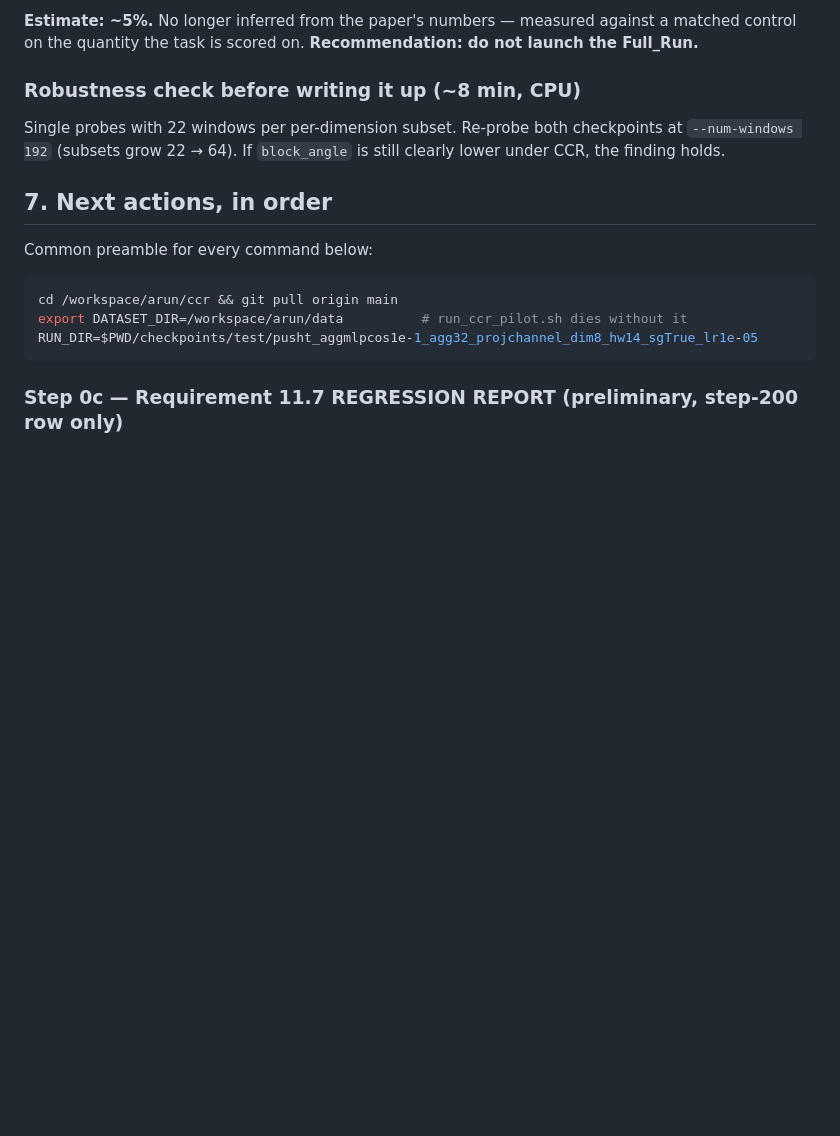
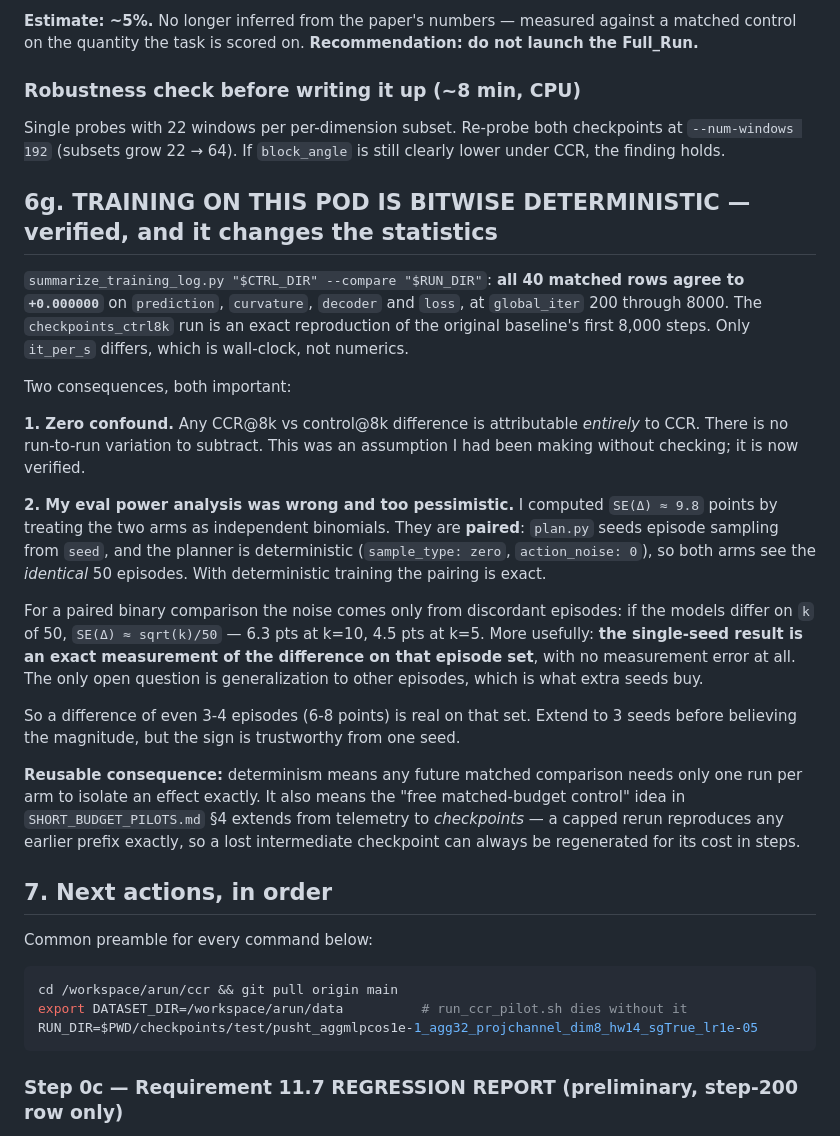
Before and after one commit to Subaru-5999/temporal_straightening_b200_latest_final, a Markdown page: PROGRESS_CCR.md, the part around the change. GitHub-like rendering; blank space fills up the shorter version.

Commit message:
Verify training is bitwise deterministic; correct the eval power analysis
All 40 matched telemetry rows between checkpoints_ctrl8k and the original baseline agree to +0.000000 on every term at iterations 200 through 8000, so the control is an exact reproduction of the baseline's first 8000 steps and any CCR-vs-control difference is attributable entirely to CCR. This also corrects my earlier SE estimate of 9.8 points, which wrongly treated the two arms as independent binomials: plan.py seeds episode sampling, the planner is deterministic, and training is deterministic, so the comparison is exactly paired on the same 50 episodes. Noise comes only from discordant episodes, sqrt(k)/50, and the single-seed result is an exact measurement on that episode set with generalization the only open question. Reusable consequence: a lost intermediate checkpoint can always be regenerated exactly by a capped rerun.

```diff
--- a/PROGRESS_CCR.md
+++ b/PROGRESS_CCR.md
@@ -454,6 +454,38 @@ Single probes with 22 windows per per-dimension subset. Re-probe both checkpoint
 `--num-windows 192` (subsets grow 22 → 64). If `block_angle` is still clearly lower under CCR, the
 finding holds.
 
+## 6g. TRAINING ON THIS POD IS BITWISE DETERMINISTIC — verified, and it changes the statistics
+
+`summarize_training_log.py "$CTRL_DIR" --compare "$RUN_DIR"`: **all 40 matched rows agree to
+`+0.000000`** on `prediction`, `curvature`, `decoder` and `loss`, at `global_iter` 200 through 8000.
+The `checkpoints_ctrl8k` run is an exact reproduction of the original baseline's first 8,000 steps.
+Only `it_per_s` differs, which is wall-clock, not numerics.
+
+Two consequences, both important:
+
+**1. Zero confound.** Any CCR@8k vs control@8k difference is attributable *entirely* to CCR. There is
+no run-to-run variation to subtract. This was an assumption I had been making without checking; it is
+now verified.
+
+**2. My eval power analysis was wrong and too pessimistic.** I computed `SE(Δ) ≈ 9.8` points by
+treating the two arms as independent binomials. They are **paired**: `plan.py` seeds episode sampling
+from `seed`, and the planner is deterministic (`sample_type: zero`, `action_noise: 0`), so both arms
+see the *identical* 50 episodes. With deterministic training the pairing is exact.
+
+For a paired binary comparison the noise comes only from discordant episodes: if the models differ on
+`k` of 50, `SE(Δ) ≈ sqrt(k)/50` — 6.3 pts at k=10, 4.5 pts at k=5. More usefully: **the single-seed
+result is an exact measurement of the difference on that episode set**, with no measurement error at
+all. The only open question is generalization to other episodes, which is what extra seeds buy.
+
+So a difference of even 3-4 episodes (6-8 points) is real on that set. Extend to 3 seeds before
+believing the magnitude, but the sign is trustworthy from one seed.
+
+**Reusable consequence:** determinism means any future matched comparison needs only one run per arm
+to isolate an effect exactly. It also means the "free matched-budget control" idea in
+`SHORT_BUDGET_PILOTS.md` §4 extends from telemetry to *checkpoints* — a capped rerun reproduces any
+earlier prefix exactly, so a lost intermediate checkpoint can always be regenerated for its cost in
+steps.
+
 ## 7. Next actions, in order
 
 Common preamble for every command below:
```
